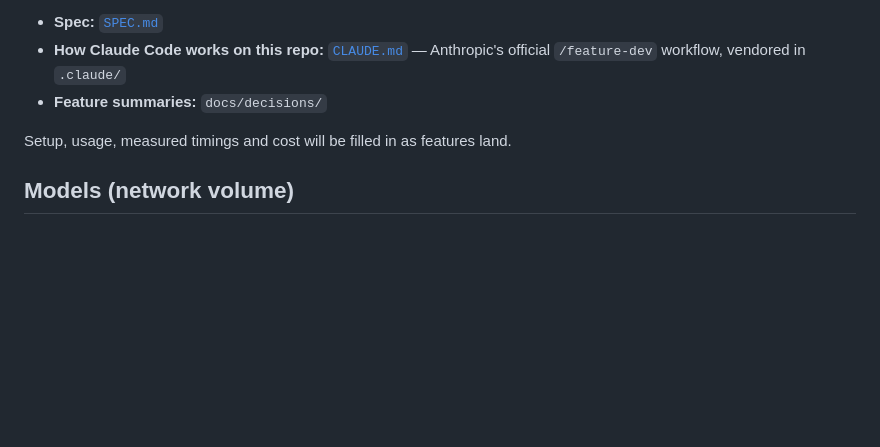
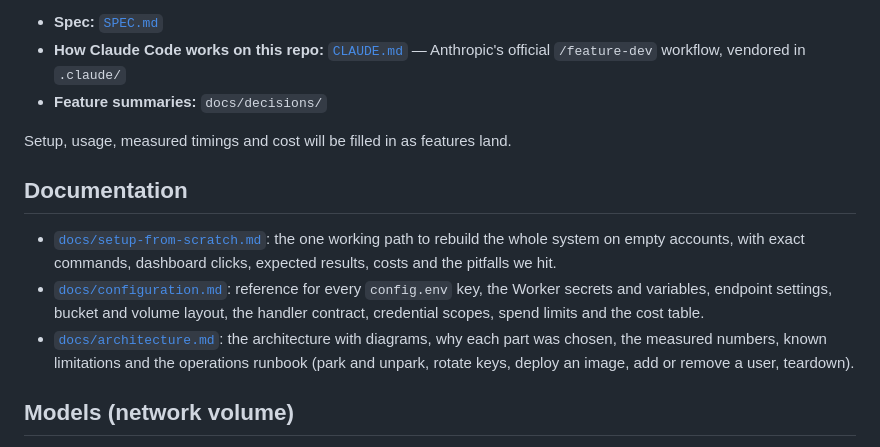
Before and after one commit to ken-ck-yu/jubividia, a Markdown page: README.md, the part around the change. Rendered like a GitHub page; blank space fills up the shorter version.

Commit message:
Add architecture guide with runbook and link docs from README
Co-Authored-By: Claude Sonnet 5.5 <noreply@anthropic.com>

```diff
--- a/README.md
+++ b/README.md
@@ -7,6 +7,12 @@ Self-hosted [LTX-2.5](https://docs.ltx.video) video generation (text / image / v
 - **Feature summaries:** `docs/decisions/`
 
 Setup, usage, measured timings and cost will be filled in as features land.
+
+## Documentation
+
+- [`docs/setup-from-scratch.md`](docs/setup-from-scratch.md): the one working path to rebuild the whole system on empty accounts, with exact commands, dashboard clicks, expected results, costs and the pitfalls we hit.
+- [`docs/configuration.md`](docs/configuration.md): reference for every `config.env` key, the Worker secrets and variables, endpoint settings, bucket and volume layout, the handler contract, credential scopes, spend limits and the cost table.
+- [`docs/architecture.md`](docs/architecture.md): the architecture with diagrams, why each part was chosen, the measured numbers, known limitations and the operations runbook (park and unpark, rotate keys, deploy an image, add or remove a user, teardown).
 
 ## Models (network volume)
 
```
Also changed, not shown: docs/architecture.md (added, +456 -0 lines).
